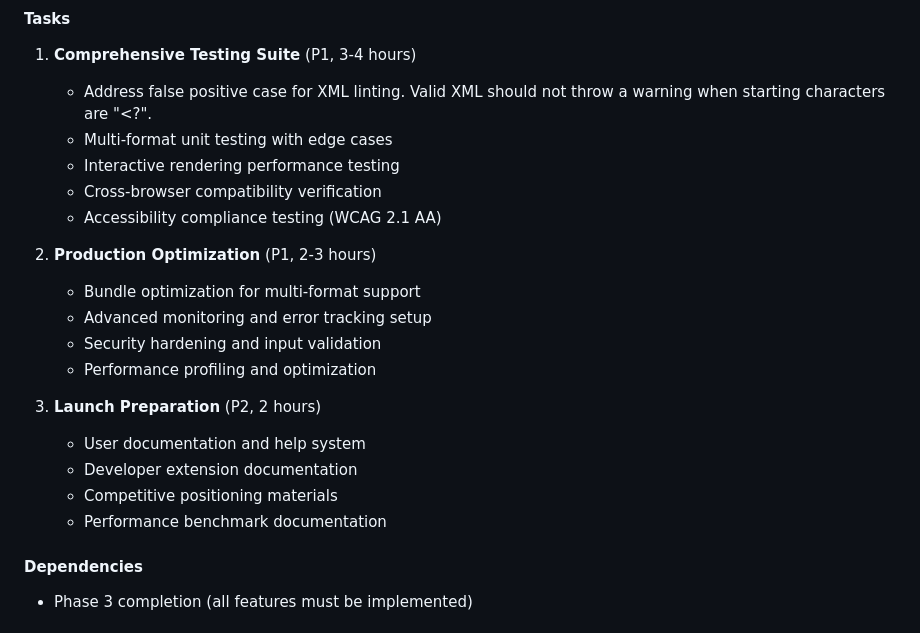
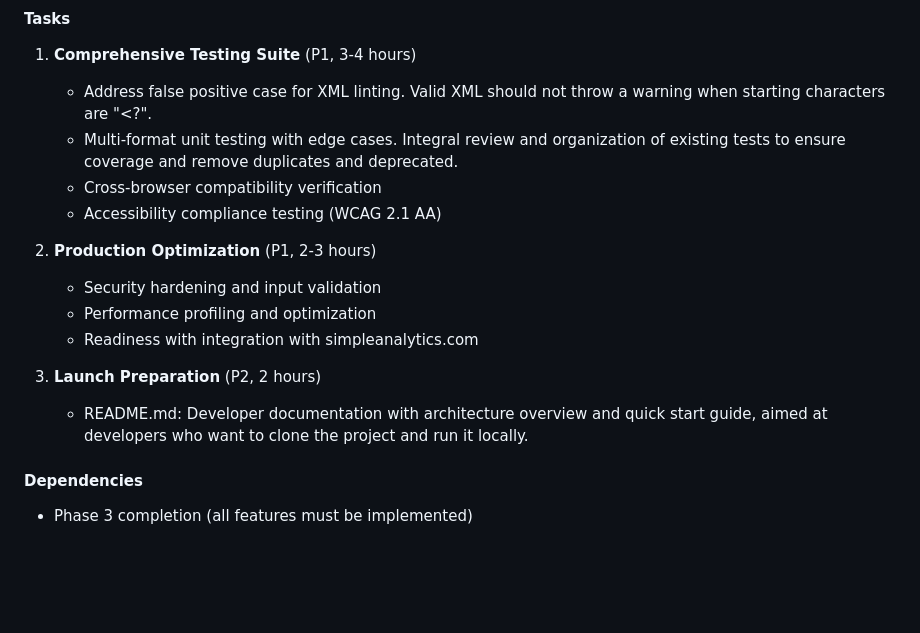
Before and after one commit to jrusco/codekit, a Markdown page: implementation-plan.md, the part around the change printed below. Drawn GitHub-style; blank space fills up the shorter version.

Commit message:
Enhance Phase 4 specs

```diff
--- a/implementation-plan.md
+++ b/implementation-plan.md
@@ -141,22 +142,17 @@ Achieve enterprise-grade quality with comprehensive testing, production optimiza
 #### Tasks
 1. **Comprehensive Testing Suite** (P1, 3-4 hours)
    - Address false positive case for XML linting. Valid XML should not throw a warning when starting characters are "<?".
-   - Multi-format unit testing with edge cases
-   - Interactive rendering performance testing
+   - Multi-format unit testing with edge cases. Integral review and organization of existing tests to ensure coverage and remove duplicates and deprecated.
    - Cross-browser compatibility verification
    - Accessibility compliance testing (WCAG 2.1 AA)
 
 2. **Production Optimization** (P1, 2-3 hours)
-   - Bundle optimization for multi-format support
-   - Advanced monitoring and error tracking setup
    - Security hardening and input validation
    - Performance profiling and optimization
+   - Readiness with integration with simpleanalytics.com
 
 3. **Launch Preparation** (P2, 2 hours)
-   - User documentation and help system
-   - Developer extension documentation
-   - Competitive positioning materials
-   - Performance benchmark documentation
+   - README.md: Developer documentation with architecture overview and quick start guide, aimed at developers who want to clone the project and run it locally.
 
 #### Dependencies
 - Phase 3 completion (all features must be implemented)
```
Also changed, not shown: other parts of implementation-plan.md (+2 -1 lines).
